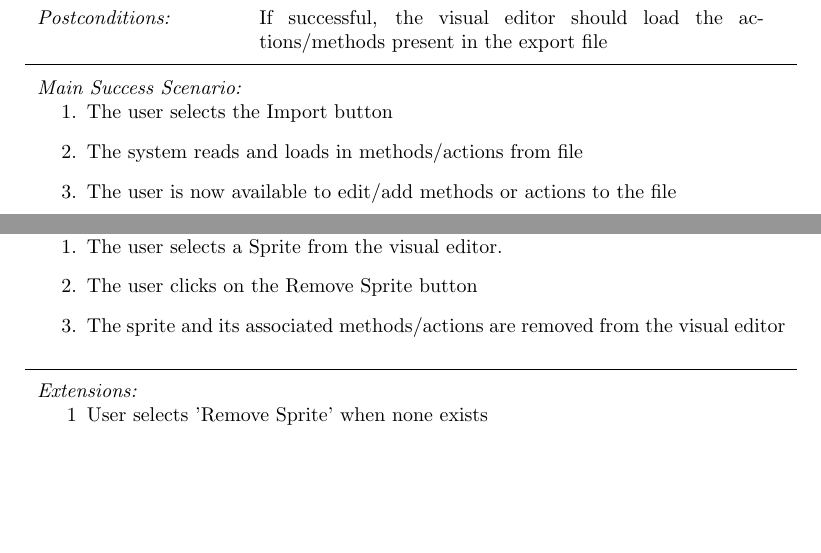
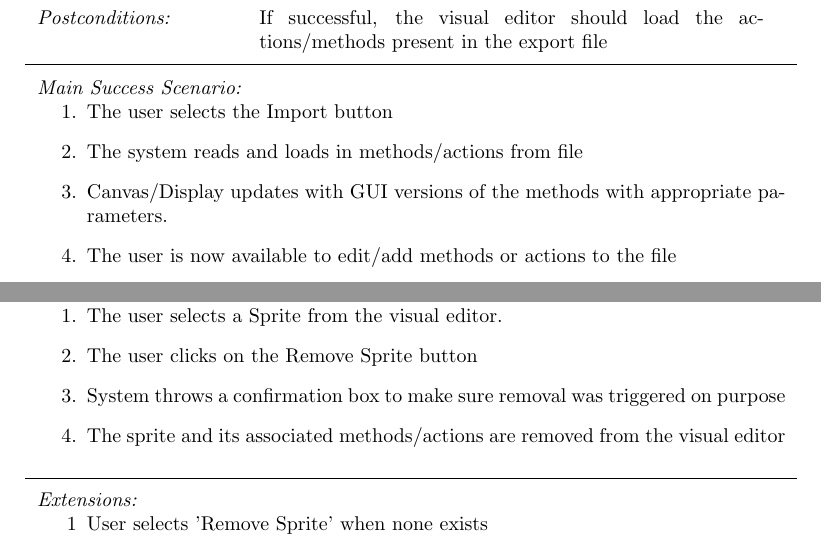
Before and after one commit to kcanfieldpugetsound/edith, a LaTeX document (docs/VisualEditor_Requirements.tex): two parts of pages 8 and 9 of 11, joined at a grey line, cut so that both start at the same text, the shorter picture padded with empty space. Compiled offline with pdfLaTeX.

Commit message:
Edited more use cases

```diff
--- a/docs/VisualEditor_Requirements.tex
+++ b/docs/VisualEditor_Requirements.tex
@@ -604,6 +604,7 @@ Eli Spiegel \\
 \addscenario{Main Success Scenario:}{
     \item The user selects the Import button
     \item The system reads and loads in methods/actions from file
+    \item Canvas/Display updates with GUI versions of the methods with appropriate parameters.
     \item The user is now available to edit/add methods or actions to the file
 
 }
@@ -698,6 +699,7 @@ Eli Spiegel \\
 \addscenario{Main Success Scenario:}{
     \item The user selects a Sprite from the visual editor.
     \item The user clicks on the Remove Sprite button
+    \item System throws a confirmation box to make sure removal was triggered on purpose
     \item The sprite and its associated methods/actions are removed from the visual editor
 
 }
```
Also changed, not shown: docs/VisualEditor_Requirements.pdf, docs/VisualEditor_Requirements.tex (2 more changed lines).
